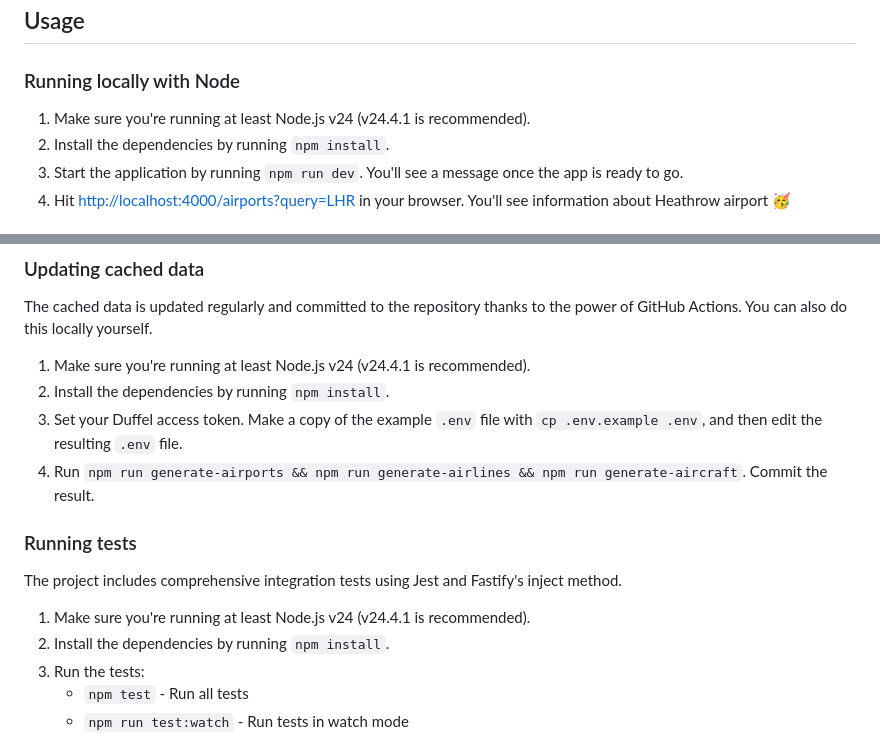
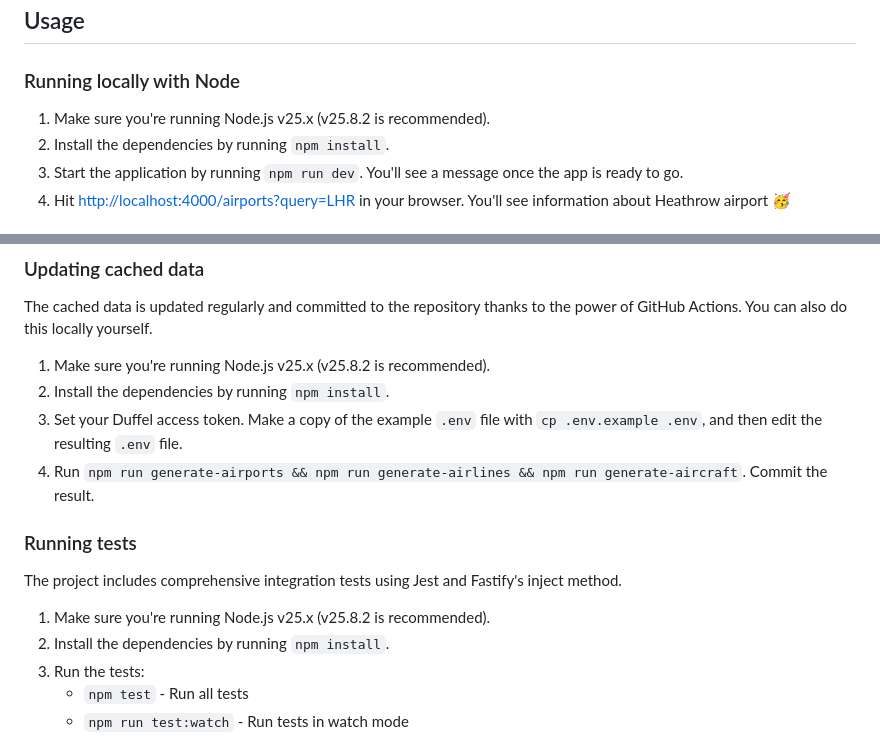
Before and after one commit to timrogers/iata-code-decoder-api, a Markdown page: README.md, 2 parts joined by grey strips. Rendered like a GitHub page.

Commit message:
Update README Node.js version references from v24 to v25

```diff
--- a/README.md
+++ b/README.md
@@ -16,7 +16,7 @@ The cached data is updated regularly thanks to the power of GitHub Actions 👼
 
 ### Running locally with Node
 
-1. Make sure you're running at least Node.js v24 (v24.4.1 is recommended).
+1. Make sure you're running Node.js v25.x (v25.8.2 is recommended).
 2. Install the dependencies by running `npm install`.
 3. Start the application by running `npm run dev`. You'll see a message once the app is ready to go.
 4. Hit <http://localhost:4000/airports?query=LHR> in your browser. You'll see information about Heathrow airport 🥳
@@ -32,7 +32,7 @@ The cached data is updated regularly thanks to the power of GitHub Actions 👼
 
 The cached data is updated regularly and committed to the repository thanks to the power of GitHub Actions. You can also do this locally yourself.
 
-1. Make sure you're running at least Node.js v24 (v24.4.1 is recommended).
+1. Make sure you're running Node.js v25.x (v25.8.2 is recommended).
 2. Install the dependencies by running `npm install`.
 3. Set your Duffel access token. Make a copy of the example `.env` file with `cp .env.example .env`, and then edit the resulting `.env` file.
 4. Run `npm run generate-airports && npm run generate-airlines && npm run generate-aircraft`. Commit the result.
@@ -41,7 +41,7 @@ The cached data is updated regularly and committed to the repository thanks to t
 
 The project includes comprehensive integration tests using Jest and Fastify's inject method.
 
-1. Make sure you're running at least Node.js v24 (v24.4.1 is recommended).
+1. Make sure you're running Node.js v25.x (v25.8.2 is recommended).
 2. Install the dependencies by running `npm install`.
 3. Run the tests:
    - `npm test` - Run all tests
```
